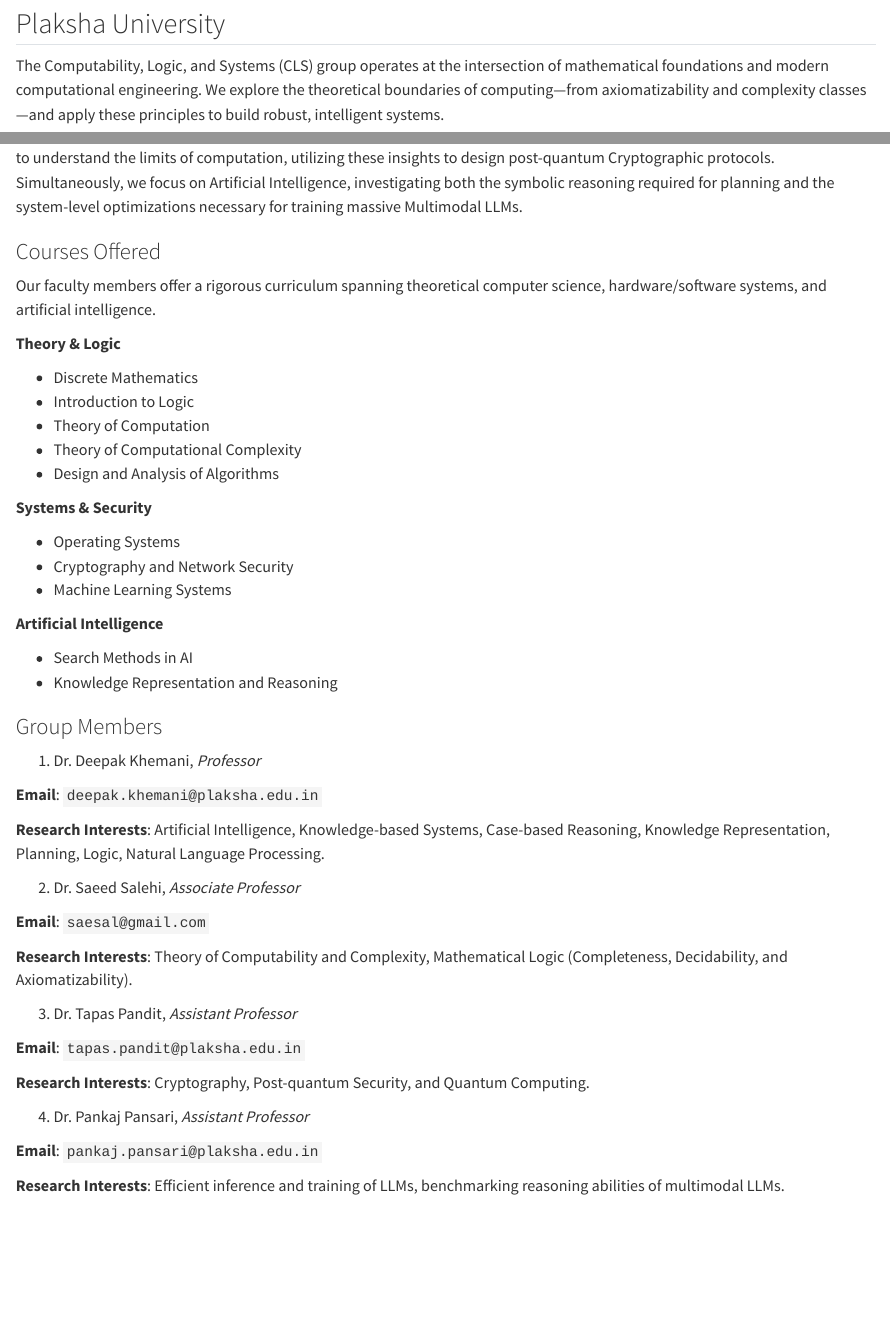
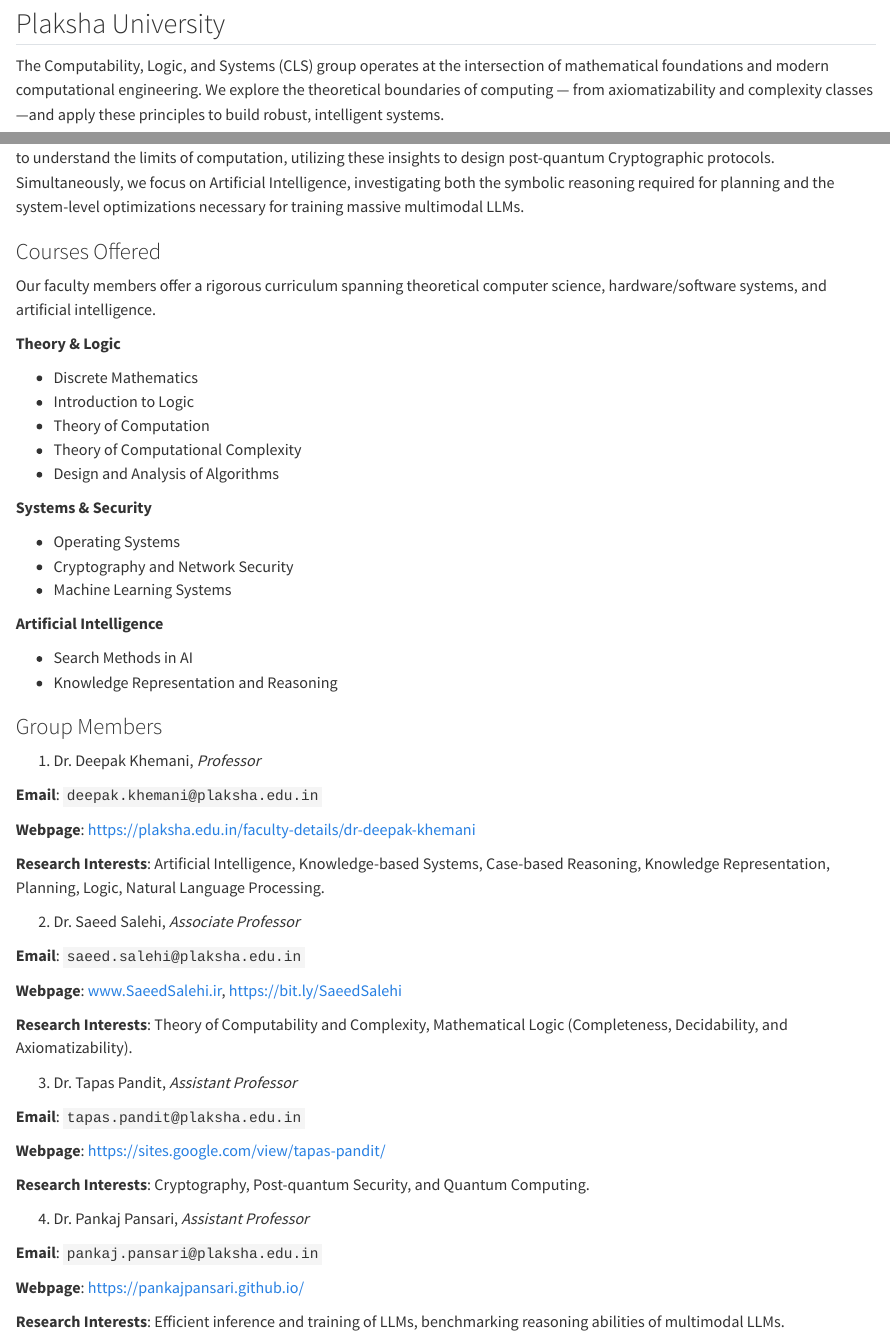
Before and after one commit to cls-plaksha/cls-plaksha.github.io, a Quarto document (index.qmd): the page in a window 1100 px wide, from 70 px down, and a second part further down, joined at a grey line. Rendered offline with R 4.5, knitr and Pandoc in place of Quarto, with nearby package versions.

Commit message:
Add webpage links

```diff
--- a/index.qmd
+++ b/index.qmd
@@ -1,9 +1,9 @@
 # Computability, Logic, and Systems Group
 ## Plaksha University
 
-The Computability, Logic, and Systems (CLS) group operates at the intersection of mathematical foundations and modern computational engineering. We explore the theoretical boundaries of computing—from axiomatizability and complexity classes—and apply these principles to build robust, intelligent systems.
+The Computability, Logic, and Systems (CLS) group operates at the intersection of mathematical foundations and modern computational engineering. We explore the theoretical boundaries of computing — from axiomatizability and complexity classes—and apply these principles to build robust, intelligent systems.
 
-Our research bridges the gap between abstract reasoning and physical realization. We study Mathematical Logic and Complexity to understand the limits of computation, utilizing these insights to design post-quantum Cryptographic protocols. Simultaneously, we focus on Artificial Intelligence, investigating both the symbolic reasoning required for planning and the system-level optimizations necessary for training massive Multimodal LLMs.
+Our research bridges the gap between abstract reasoning and physical realization. We study Mathematical Logic and Complexity to understand the limits of computation, utilizing these insights to design post-quantum Cryptographic protocols. Simultaneously, we focus on Artificial Intelligence, investigating both the symbolic reasoning required for planning and the system-level optimizations necessary for training massive multimodal LLMs.
 
 ### Courses Offered
 
@@ -34,11 +34,15 @@
 
 **Email**: `deepak.khemani@plaksha.edu.in`
 
+**Webpage**: [https://plaksha.edu.in/faculty-details/dr-deepak-khemani](https://plaksha.edu.in/faculty-details/dr-deepak-khemani)
+
 **Research Interests**: Artificial Intelligence, Knowledge-based Systems, Case-based Reasoning, Knowledge Representation, Planning, Logic, Natural Language Processing.
 
 2. Dr. Saeed Salehi, *Associate Professor*
 
-**Email**: `saesal@gmail.com`
+**Email**: `saeed.salehi@plaksha.edu.in`
+
+**Webpage**: [www.SaeedSalehi.ir](www.SaeedSalehi.ir), [https://bit.ly/SaeedSalehi](https://bit.ly/SaeedSalehi)
 
 **Research Interests**: Theory of Computability and Complexity, Mathematical Logic (Completeness, Decidability, and Axiomatizability).
 
@@ -46,10 +50,14 @@
 
 **Email**: `tapas.pandit@plaksha.edu.in`
 
+**Webpage**: [https://sites.google.com/view/tapas-pandit/](https://sites.google.com/view/tapas-pandit/)
+
 **Research Interests**: Cryptography, Post-quantum Security, and Quantum Computing.
 
 4. Dr. Pankaj Pansari, *Assistant Professor*
 
 **Email**: `pankaj.pansari@plaksha.edu.in`
 
+**Webpage**: [https://pankajpansari.github.io/](https://pankajpansari.github.io/)
+
 **Research Interests**: Efficient inference and training of LLMs, benchmarking reasoning abilities of multimodal LLMs.
```
Also changed, not shown: docs/search.json, 1 other file.
